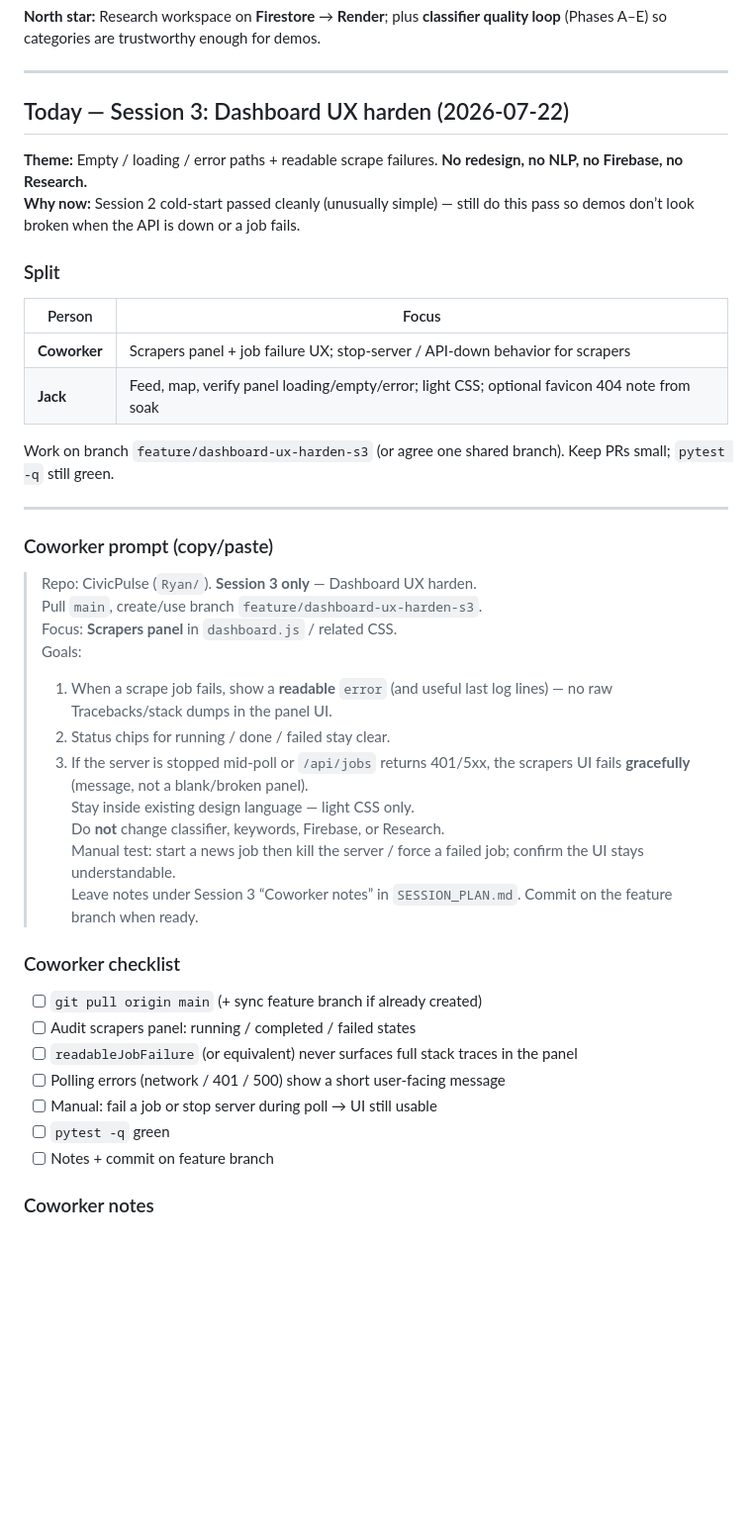
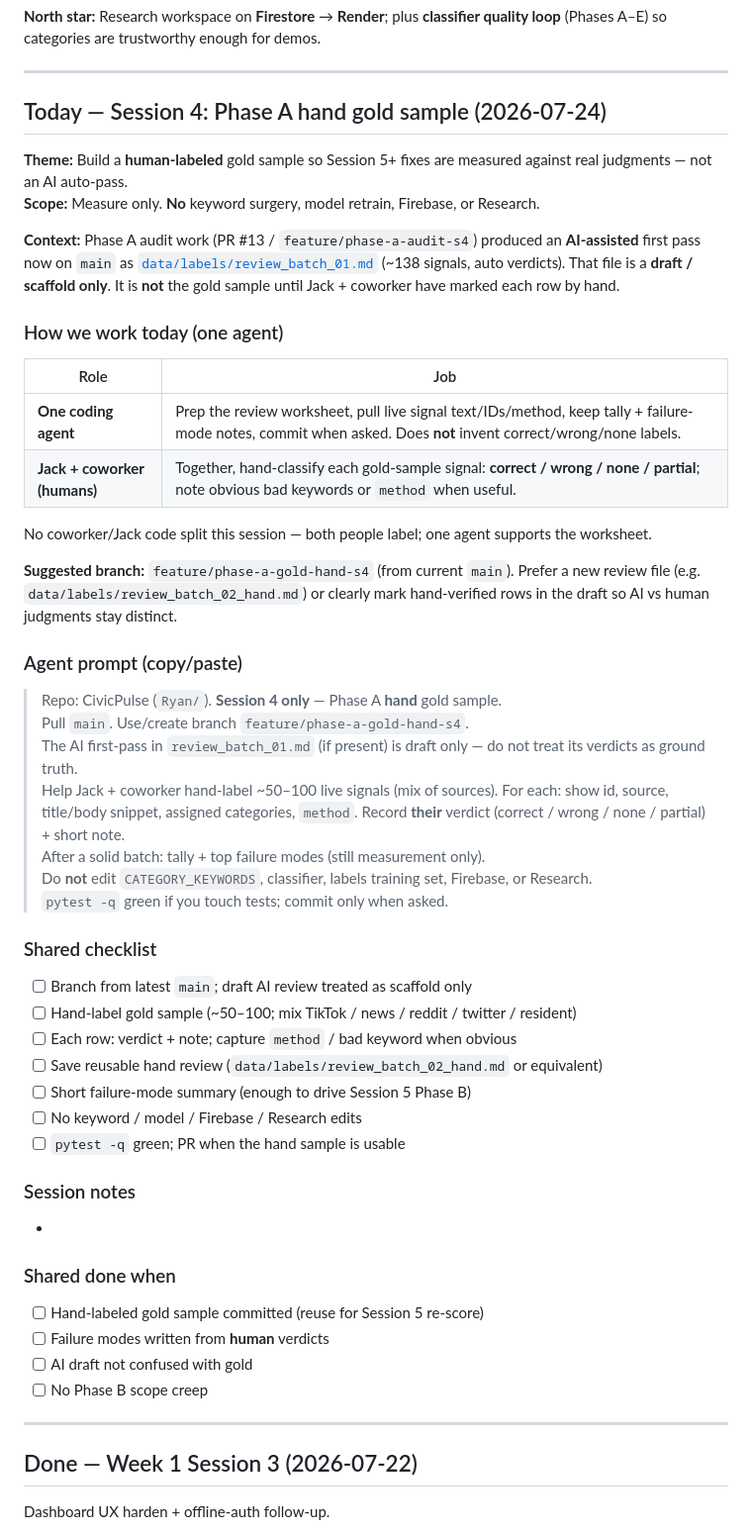
Before and after one commit to jjjjhogan/CivicPulse, a Markdown page: SESSION_PLAN.md, the part around one of its changes. Shown at 99% size. GitHub-like rendering; blank space fills up the shorter version.

```diff
--- a/SESSION_PLAN.md
+++ b/SESSION_PLAN.md
@@ -9,47 +9,58 @@
 
 ---
 
-## Today — Session 3: Dashboard UX harden (2026-07-22)
+## Today — Session 4: Phase A hand gold sample (2026-07-24)
 
-**Theme:** Empty / loading / error paths + readable scrape failures. **No redesign, no NLP, no Firebase, no Research.**
-**Why now:** Session 2 cold-start passed cleanly (unusually simple) — still do this pass so demos don’t look broken when the API is down or a job fails.
+**Theme:** Build a **human-labeled** gold sample so Session 5+ fixes are measured against real judgments — not an AI auto-pass.
+**Scope:** Measure only. **No** keyword surgery, model retrain, Firebase, or Research.
 
-### Split
+**Context:** Phase A audit work (PR #13 / `feature/phase-a-audit-s4`) produced an **AI-assisted** first pass now on `main` as [`data/labels/review_batch_01.md`](data/labels/review_batch_01.md) (~138 signals, auto verdicts). That file is a **draft / scaffold only**. It is **not** the gold sample until Jack + coworker have marked each row by hand.
 
-| Person | Focus |
-|--------|--------|
-| **Coworker** | Scrapers panel + job failure UX; stop-server / API-down behavior for scrapers |
-| **Jack** | Feed, map, verify panel loading/empty/error; light CSS; optional favicon 404 note from soak |
+### How we work today (one agent)
 
-Work on branch `feature/dashboard-ux-harden-s3` (or agree one shared branch). Keep PRs small; `pytest -q` still green.
+| Role | Job |
+|------|-----|
+| **One coding agent** | Prep the review worksheet, pull live signal text/IDs/method, keep tally + failure-mode notes, commit when asked. Does **not** invent correct/wrong/none labels. |
+| **Jack + coworker (humans)** | Together, hand-classify each gold-sample signal: **correct / wrong / none / partial**; note obvious bad keywords or `method` when useful. |
+
+No coworker/Jack code split this session — both people label; one agent supports the worksheet.
+
+**Suggested branch:** `feature/phase-a-gold-hand-s4` (from current `main`). Prefer a new review file (e.g. `data/labels/review_batch_02_hand.md`) or clearly mark hand-verified rows in the draft so AI vs human judgments stay distinct.
+
+### Agent prompt (copy/paste)
+
+> Repo: CivicPulse (`Ryan/`). **Session 4 only** — Phase A **hand** gold sample.
+> Pull `main`. Use/create branch `feature/phase-a-gold-hand-s4`.
+> The AI first-pass in `review_batch_01.md` (if present) is draft only — do not treat its verdicts as ground truth.
+> Help Jack + coworker hand-label ~50–100 live signals (mix of sources). For each: show id, source, title/body snippet, assigned categories, `method`. Record **their** verdict (correct / wrong / none / partial) + short note.
+> After a solid batch: tally + top failure modes (still measurement only).
+> Do **not** edit `CATEGORY_KEYWORDS`, classifier, labels training set, Firebase, or Research.
+> `pytest -q` green if you touch tests; commit only when asked.
+
+### Shared checklist
+
+- [ ] Branch from latest `main`; draft AI review treated as scaffold only
+- [ ] Hand-label gold sample (~50–100; mix TikTok / news / reddit / twitter / resident)
+- [ ] Each row: verdict + note; capture `method` / bad keyword when obvious
+- [ ] Save reusable hand review (`data/labels/review_batch_02_hand.md` or equivalent)
+- [ ] Short failure-mode summary (enough to drive Session 5 Phase B)
+- [ ] No keyword / model / Firebase / Research edits
+- [ ] `pytest -q` green; PR when the hand sample is usable
+
+### Session notes
+
+-
+
+### Shared done when
+
+- [ ] Hand-labeled gold sample committed (reuse for Session 5 re-score)
+- [ ] Failure modes written from **human** verdicts
+- [ ] AI draft not confused with gold
+- [ ] No Phase B scope creep
 
 ---
 
-### Coworker prompt (copy/paste)
+## Done — Week 1 Session 3 (2026-07-22)
 
-> Repo: CivicPulse (`Ryan/`). **Session 3 only** — Dashboard UX harden.
-> Pull `main`, create/use branch `feature/dashboard-ux-harden-s3`.
-> Focus: **Scrapers panel** in `dashboard.js` / related CSS.
-> Goals:
-> 1) When a scrape job fails, show a **readable** `error` (and useful last log lines) — no raw Tracebacks/stack dumps in the panel UI.
-> 2) Status chips for running / done / failed stay clear.
-> 3) If the server is stopped mid-poll or `/api/jobs` returns 401/5xx, the scrapers UI fails **gracefully** (message, not a blank/broken panel).
-> Stay inside existing design language — light CSS only.
-> Do **not** change classifier, keywords, Firebase, or Research.
-> Manual test: start a news job then kill the server / force a failed job; confirm the UI stays understandable.
-> Leave notes under Session 3 “Coworker notes” in `SESSION_PLAN.md`. Commit on the feature branch when ready.
+Dashboard UX harden + offline-auth follow-up.
 
-### Coworker checklist
-
-- [ ] `git pull origin main` (+ sync feature branch if already created)
-- [ ] Audit scrapers panel: running / completed / failed states
-- [ ] `readableJobFailure` (or equivalent) never surfaces full stack traces in the panel
-- [ ] Polling errors (network / 401 / 500) show a short user-facing message
-- [ ] Manual: fail a job or stop server during poll → UI still usable
-- [ ] `pytest -q` green
-- [ ] Notes + commit on feature branch
-
-### Coworker notes
-
--
-
```
Also changed, not shown: other parts of SESSION_PLAN.md (+8 -31 lines), data/labels/review_batch_01.md (added, +285 -0 lines).
